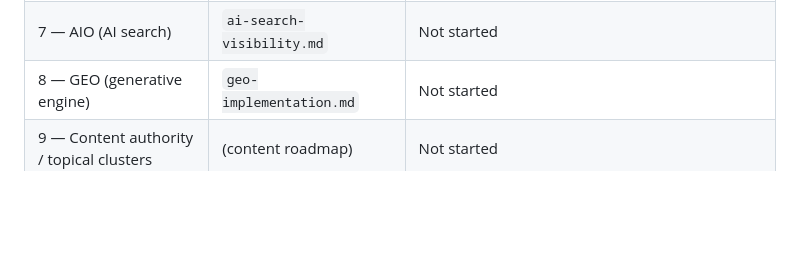
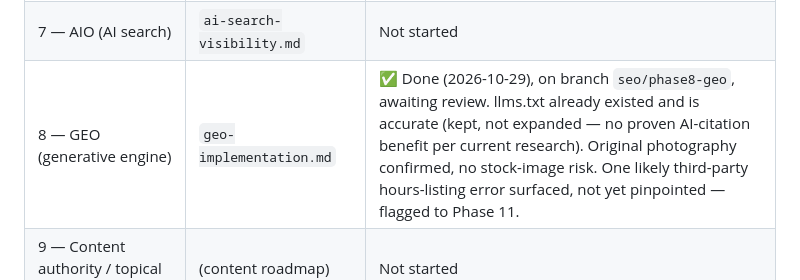
Before and after one commit to Entraforce/shaahibiryani.github.io, a Markdown page: docs/seo/00-master-prompt.md, the part around the change. Drawn GitHub-style; blank space fills up the shorter version.

```diff
--- a/docs/seo/00-master-prompt.md
+++ b/docs/seo/00-master-prompt.md
@@ -18,7 +18,7 @@ docs in this directory for details):
 | 5 — Advanced local SEO (DFW) | `local-keyword-map.md` | Not started |
 | 6 — AEO (answer engine) | `aeo-answer-strategy.md` | Not started |
 | 7 — AIO (AI search) | `ai-search-visibility.md` | Not started |
-| 8 — GEO (generative engine) | `geo-implementation.md` | Not started |
+| 8 — GEO (generative engine) | `geo-implementation.md` | ✅ Done (2026-10-29), on branch `seo/phase8-geo`, awaiting review. llms.txt already existed and is accurate (kept, not expanded — no proven AI-citation benefit per current research). Original photography confirmed, no stock-image risk. One likely third-party hours-listing error surfaced, not yet pinpointed — flagged to Phase 11. |
 | 9 — Content authority / topical clusters | (content roadmap) | Not started |
 | 10 — Image/video SEO | — | Not started |
 | 11 — Citations / local authority | — | Not started |
```
Also changed, not shown: docs/seo/geo-implementation.md (added, +97 -0 lines).
